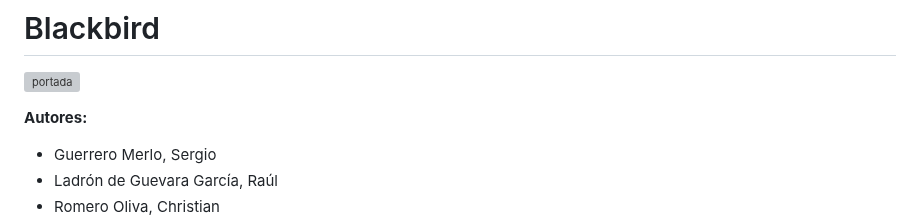
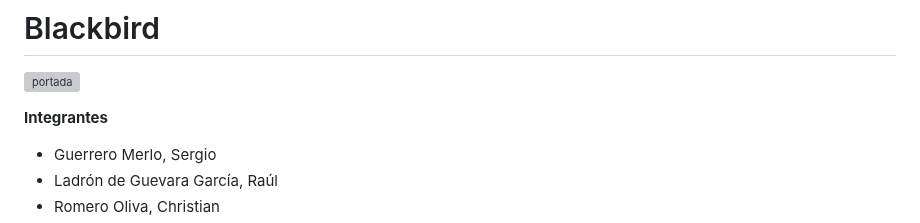
Before and after one commit to IES-Rafael-Alberti/G3-HACKING-ETICO, a Markdown page: proyecto_3/herramientas/blackbird.md, the part around the change. Rendered like a GitHub page; grey boxes are pictures that could not be loaded.

```diff
--- a/proyecto_3/herramientas/blackbird.md
+++ b/proyecto_3/herramientas/blackbird.md
@@ -2,7 +2,7 @@
 
 ![portada](img/portadabb.png)
 
-**Autores:**
+**Integrantes**
 
 - Guerrero Merlo, Sergio
 - Ladrón de Guevara García, Raúl
```
